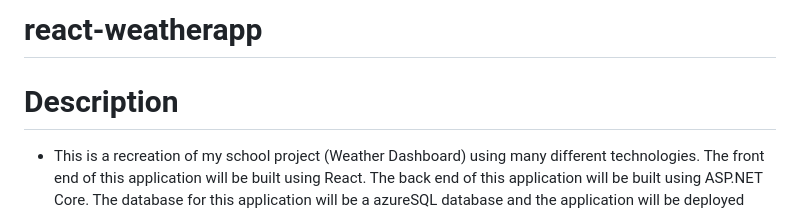
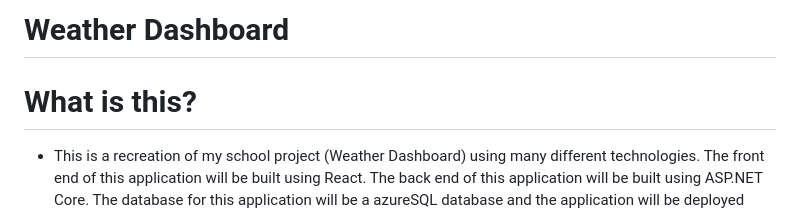
Before and after one commit to SSPENELOPE/react-weatherapp, a Markdown page: README.md, the part around the change printed below. Rendered like a GitHub page.

```diff
--- a/README.md
+++ b/README.md
@@ -1,6 +1,6 @@
-# react-weatherapp
+# Weather Dashboard
 
-# Description
+# What is this?
 - This is a recreation of my school project (Weather Dashboard) using many different technologies. The front end of this application will be built using React. The back end of this application will be built using ASP.NET Core. The database for this application will be a azureSQL database and the application will be deployed using azure web services.
 
 - This is essentially a knock off weather app created by your's truly. It is star citizen themed, well because I love space and star citizen. Search a city and get the weather. Lots of implementations missing that will be added eventually. Read further to find out more.
```
Also changed, not shown: other parts of README.md (+2 -2 lines).
